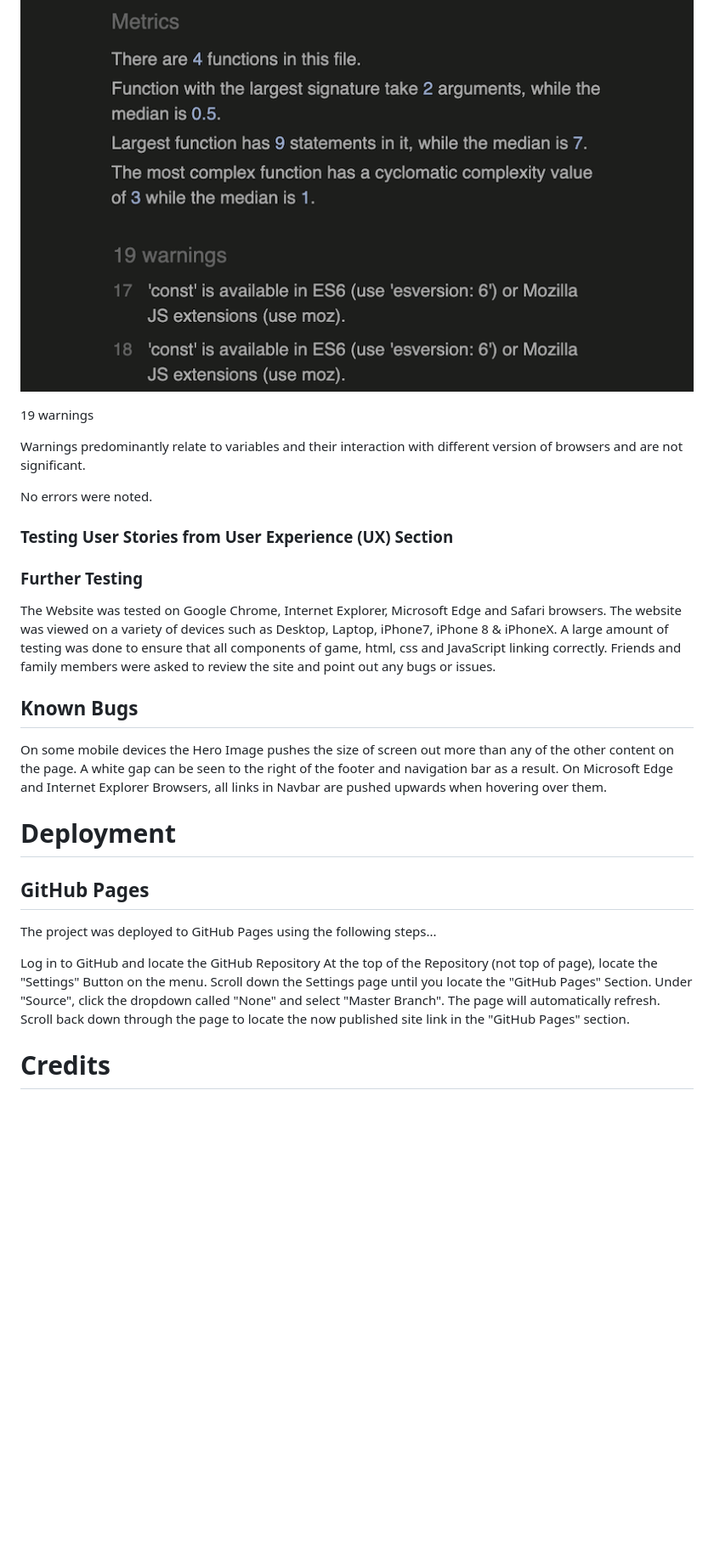
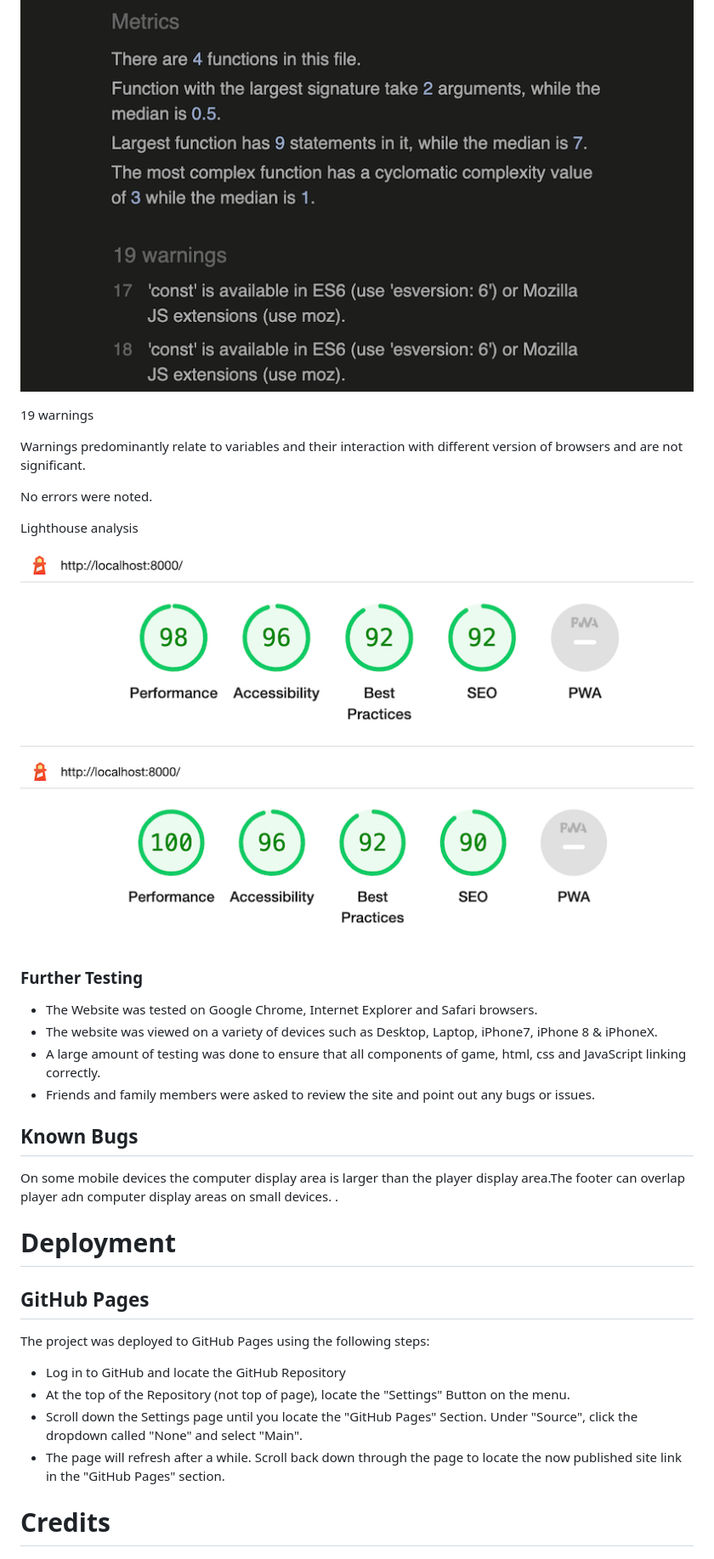
Before and after one commit to dooco/rock-paper-scissors-lizard-spock, a Markdown page: README.md, the part around one of its changes. Shown at 85% size. Rendered like a GitHub page; pictures changed too: assets/images/readme_images/lighthouse-desktop.png (added), assets/images/readme_images/lighthouse-mobile.png (added); blank space fills up the shorter version.

Commit message:
add lighthouse results to readme

```diff
--- a/README.md
+++ b/README.md
@@ -159,39 +159,42 @@ JavaScript code was tested by passing code through jshint.com
 
 
 
-
 19 warnings
 
 Warnings predominantly relate to variables and their interaction with different version of browsers and are not significant.
 
 No errors were noted.
 
-### Testing User Stories from User Experience (UX) Section
+Lighthouse analysis
+
+![Mobile lighthouse result](./assets/images/readme_images/lighthouse-mobile.png)
+
+![Desktop lighthouse result](./assets/images/readme_images/lighthouse-desktop.png)
 
 
 
 
 ### Further Testing
 
-The Website was tested on Google Chrome, Internet Explorer, Microsoft Edge and Safari browsers.
-The website was viewed on a variety of devices such as Desktop, Laptop, iPhone7, iPhone 8 & iPhoneX.
-A large amount of testing was done to ensure that all components of game, html, css and JavaScript linking correctly.
-Friends and family members were asked to review the site and point out any bugs or issues.
+- The Website was tested on Google Chrome, Internet Explorer and Safari browsers.
+- The website was viewed on a variety of devices such as Desktop, Laptop, iPhone7, iPhone 8 & iPhoneX.
+- A large amount of testing was done to ensure that all components of game, html, css and JavaScript linking correctly.
+- Friends and family members were asked to review the site and point out any bugs or issues.
 
 ## Known Bugs
 
-On some mobile devices the Hero Image pushes the size of screen out more than any of the other content on the page.
-A white gap can be seen to the right of the footer and navigation bar as a result.
-On Microsoft Edge and Internet Explorer Browsers, all links in Navbar are pushed upwards when hovering over them.
+On some mobile devices the computer display area is larger than the player display area.The footer can overlap player adn computer display areas on small devices.
+.
 # Deployment
+
 ## GitHub Pages
-The project was deployed to GitHub Pages using the following steps...
+The project was deployed to GitHub Pages using the following steps:
 
-Log in to GitHub and locate the GitHub Repository
-At the top of the Repository (not top of page), locate the "Settings" Button on the menu.
-Scroll down the Settings page until you locate the "GitHub Pages" Section.
-Under "Source", click the dropdown called "None" and select "Master Branch".
-The page will automatically refresh.
+- Log in to GitHub and locate the GitHub Repository
+- At the top of the Repository (not top of page), locate the "Settings" Button on the menu.
+- Scroll down the Settings page until you locate the "GitHub Pages" Section.
+Under "Source", click the dropdown called "None" and select "Main".
+- The page will refresh after a while.
 Scroll back down through the page to locate the now published site link in the "GitHub Pages" section.
 
 
```
Also changed, not shown: other parts of README.md (+2 -2 lines), assets/images/readme_images/Rules-popup.png (added), 2 other files.
